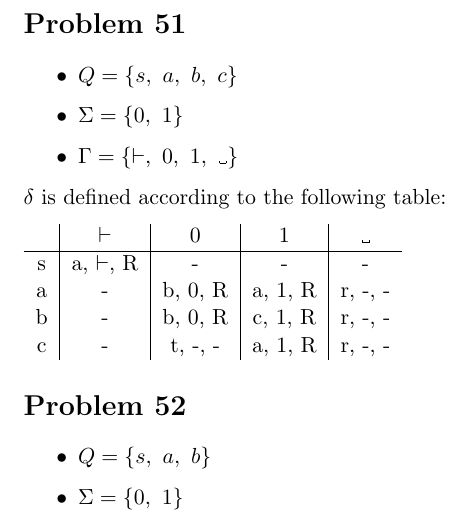
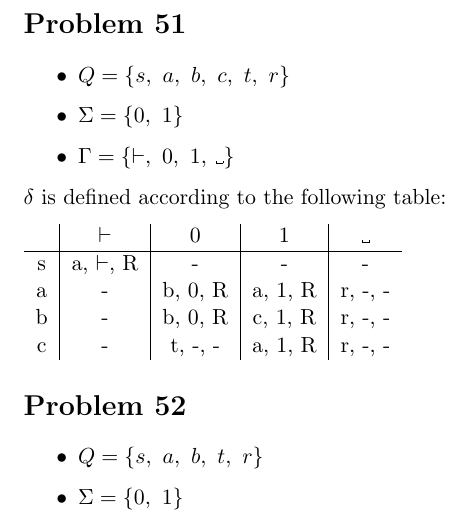
Before and after one commit to adamhammes/LaTeX, a LaTeX document (Com S 331/COMS_331_HW_07/COMS_331_HW_07.tex): part of page 2 of 2, cut so that both start at the same text. Compiled offline with pdfLaTeX.

Commit message:
Moved visible space out of math mode, included s and t in list of states for 50-52

```diff
--- a/Com S 331/COMS_331_HW_07/COMS_331_HW_07.tex
+++ b/Com S 331/COMS_331_HW_07/COMS_331_HW_07.tex
@@ -46,9 +46,9 @@ $\delta$ is defined according to the following table:
 \section*{Problem 51}
 
 \begin{itemize}
-	\item $Q = \{ s,\ a,\ b,\ c \}$
+	\item $Q = \{ s,\ a,\ b,\ c,\ t,\ r \}$
 	\item $\Sigma = \{0,\ 1\}$
-	\item $\Gamma = \{ \vdash,\ 0,\ 1,\ \textvisiblespace\}$
+	\item $\Gamma = \{ \vdash,\ 0,\ 1,\ $\textvisiblespace$\}$
 \end{itemize}
 
 $\delta$ is defined according to the following table:
@@ -67,9 +67,9 @@ $\delta$ is defined according to the following table:
 \section*{Problem 52}
 
 \begin{itemize}
-	\item $Q = \{ s,\ a,\ b \}$
+	\item $Q = \{ s,\ a,\ b,\ t,\ r \}$
 	\item $\Sigma = \{0,\ 1\}$
-	\item $\Gamma = \{ \vdash,\ 0,\ 1,\ \textvisiblespace\}$
+	\item $\Gamma = \{ \vdash,\ 0,\ 1,\ $\textvisiblespace$\}$
 \end{itemize}
 
 $\delta$ is defined according to the following table:
```
Also changed, not shown: Com S 331/COMS_331_HW_07/COMS_331_HW_07.tex (4 more changed lines).
